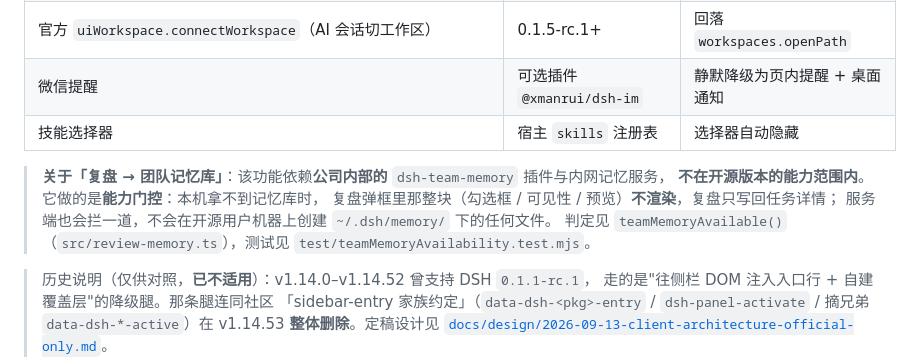
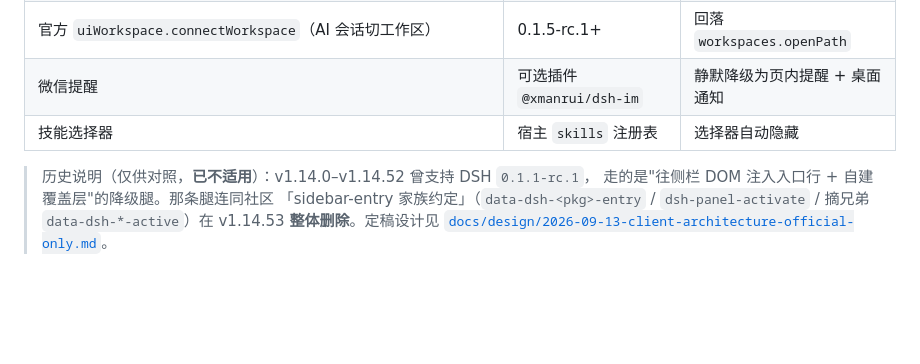
Before and after one commit to Dely0/dsh-personal-workbench, a Markdown page: README.md, the part around the change. Drawn GitHub-style; blank space fills up the shorter version.

Commit message:
docs(readme): 删除「复盘 → 团队记忆库」那段能力门控说明
用户要求：README 里那段'该功能依赖公司内部的 dsh-team-memory 插件与内网记忆服务…判定见 teamMemoryAvailable()'的说明删除。删后 README 里团队记忆相关词零命中（README.md / teamMemory / team-memory / memoryAvailable 全部为空）。代码与测试保持不变（能力门控仍然生效，只是不再在 README 里解释）。

```diff
--- a/README.md
+++ b/README.md
@@ -189,13 +189,6 @@ dsh plugin --profile web add link:/path/to/dsh-personal-workbench
 | 官方 `uiWorkspace.connectWorkspace`（AI 会话切工作区） | 0.1.5-rc.1+ | 回落 `workspaces.openPath` |
 | 微信提醒 | 可选插件 `@xmanrui/dsh-im` | 静默降级为页内提醒 + 桌面通知 |
 | 技能选择器 | 宿主 `skills` 注册表 | 选择器自动隐藏 |
-
-> **关于「复盘 → 团队记忆库」**：该功能依赖**公司内部的** `dsh-team-memory` 插件与内网记忆服务，
-> **不在开源版本的能力范围内**。它做的是**能力门控**：本机拿不到记忆库时，
-> 复盘弹框里那整块（勾选框 / 可见性 / 预览）**不渲染**，复盘只写回任务详情；
-> 服务端也会拦一道，不会在开源用户机器上创建 `~/.dsh/memory/` 下的任何文件。
-> 判定见 `teamMemoryAvailable()`（`src/review-memory.ts`），测试见
-> `test/teamMemoryAvailability.test.mjs`。
 
 > 历史说明（仅供对照，**已不适用**）：v1.14.0–v1.14.52 曾支持 DSH `0.1.1-rc.1`，
 > 走的是"往侧栏 DOM 注入入口行 + 自建覆盖层"的降级腿。那条腿连同社区
```
